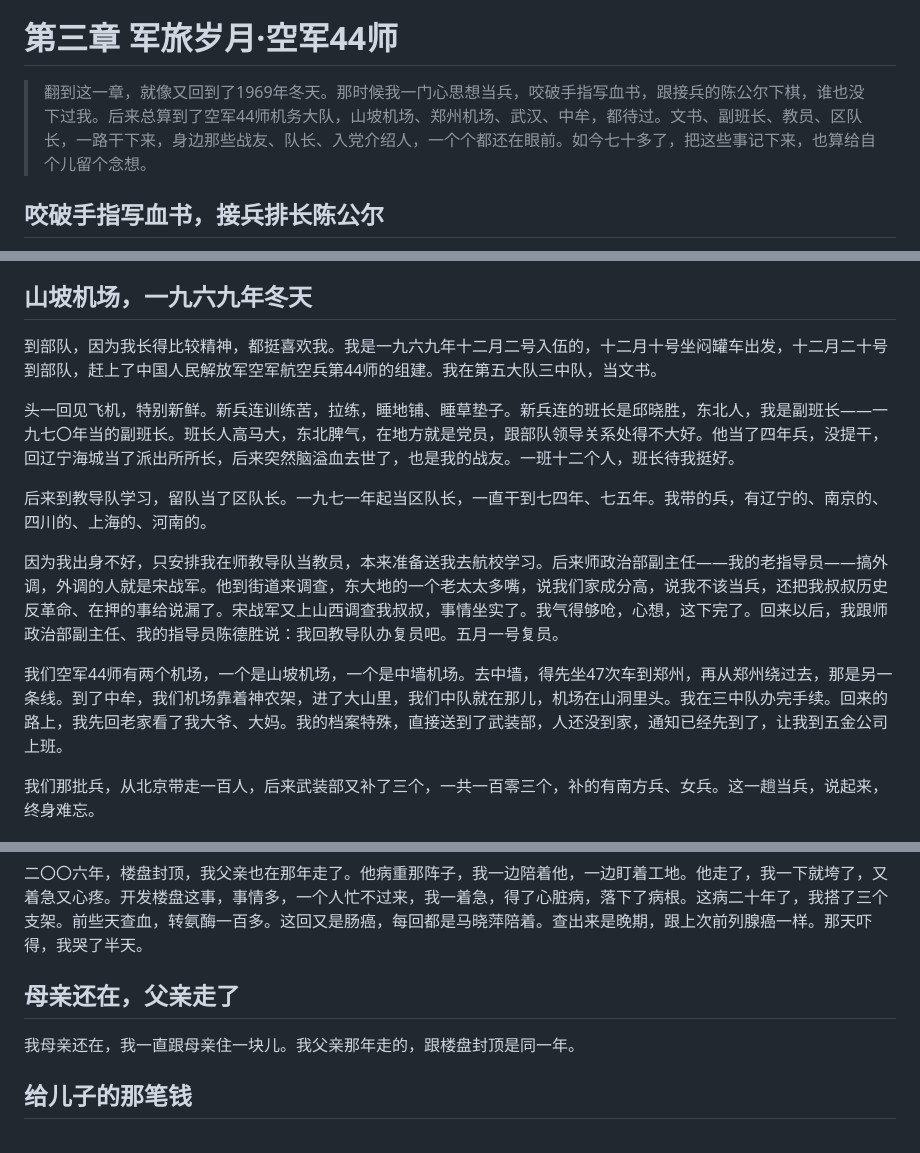
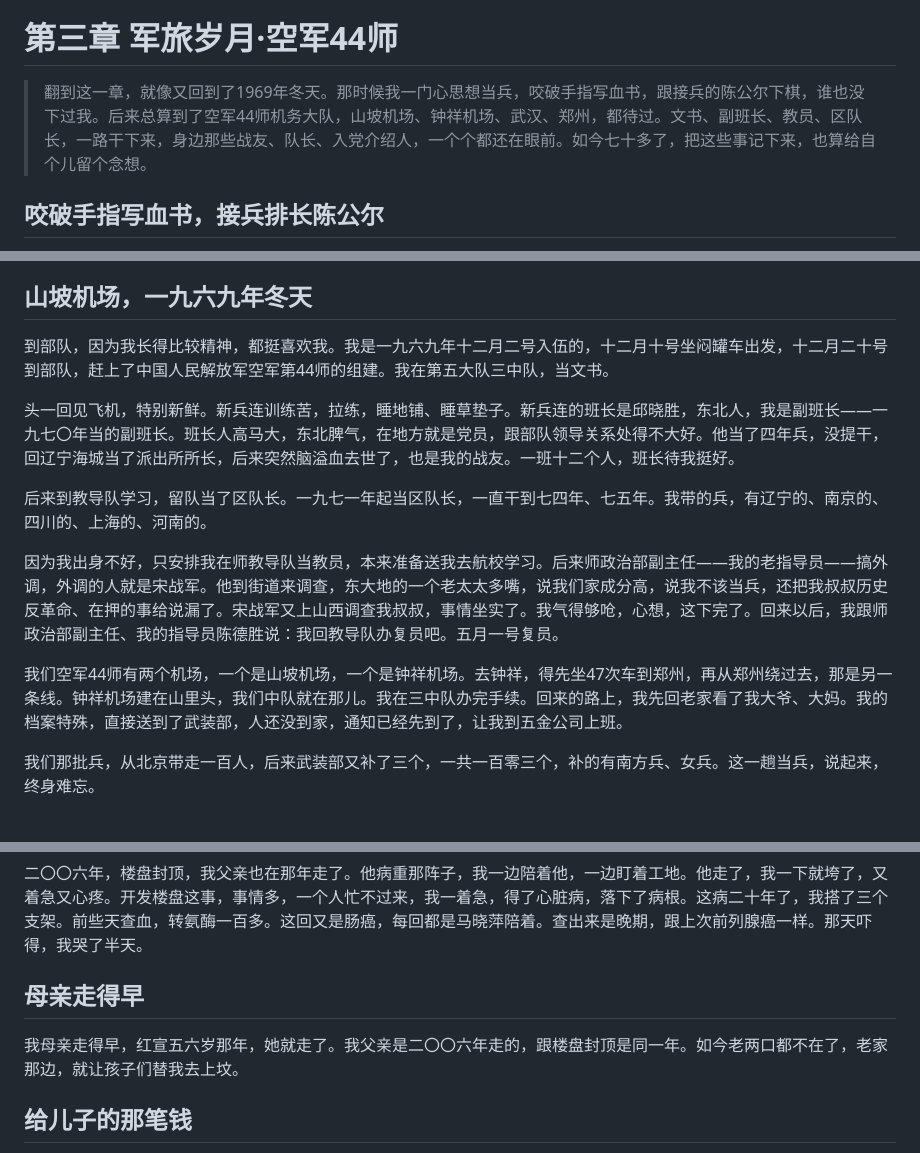
Before and after one commit to zhaihongxuan0113-design/ai-biography-system, a Markdown page: 老爸自传_终稿/老爸自传_终稿_v3_20261006.md, 3 parts joined by grey strips. Drawn GitHub-style.

```diff
--- a/老爸自传_终稿/老爸自传_终稿_v3_20261006.md
+++ b/老爸自传_终稿/老爸自传_终稿_v3_20261006.md
@@ -159,7 +167,7 @@
 
 
 
-> 翻到这一章，就像又回到了1969年冬天。那时候我一门心思想当兵，咬破手指写血书，跟接兵的陈公尔下棋，谁也没下过我。后来总算到了空军44师机务大队，山坡机场、郑州机场、武汉、中牟，都待过。文书、副班长、教员、区队长，一路干下来，身边那些战友、队长、入党介绍人，一个个都还在眼前。如今七十多了，把这些事记下来，也算给自个儿留个念想。
+> 翻到这一章，就像又回到了1969年冬天。那时候我一门心思想当兵，咬破手指写血书，跟接兵的陈公尔下棋，谁也没下过我。后来总算到了空军44师机务大队，山坡机场、钟祥机场、武汉、郑州，都待过。文书、副班长、教员、区队长，一路干下来，身边那些战友、队长、入党介绍人，一个个都还在眼前。如今七十多了，把这些事记下来，也算给自个儿留个念想。
 
 ## 咬破手指写血书，接兵排长陈公尔
 
@@ -175,7 +183,7 @@
 
 ## 山坡机场，一九六九年冬天
 
-到部队，因为我长得比较精神，都挺喜欢我。我是一九六九年十二月二号入伍的，十二月十号坐闷罐车出发，十二月二十号到部队，赶上了中国人民解放军空军航空兵第44师的组建。我在第五大队三中队，当文书。
+到部队，因为我长得比较精神，都挺喜欢我。我是一九六九年十二月二号入伍的，十二月十号坐闷罐车出发，十二月二十号到部队，赶上了中国人民解放军空军第44师的组建。我在第五大队三中队，当文书。
 
 头一回见飞机，特别新鲜。新兵连训练苦，拉练，睡地铺、睡草垫子。新兵连的班长是邱晓胜，东北人，我是副班长——一九七〇年当的副班长。班长人高马大，东北脾气，在地方就是党员，跟部队领导关系处得不大好。他当了四年兵，没提干，回辽宁海城当了派出所所长，后来突然脑溢血去世了，也是我的战友。一班十二个人，班长待我挺好。
 
@@ -183,7 +191,7 @@
 
 因为我出身不好，只安排我在师教导队当教员，本来准备送我去航校学习。后来师政治部副主任——我的老指导员——搞外调，外调的人就是宋战军。他到街道来调查，东大地的一个老太太多嘴，说我们家成分高，说我不该当兵，还把我叔叔历史反革命、在押的事给说漏了。宋战军又上山西调查我叔叔，事情坐实了。我气得够呛，心想，这下完了。回来以后，我跟师政治部副主任、我的指导员陈德胜说：我回教导队办复员吧。五月一号复员。
 
-我们空军44师有两个机场，一个是山坡机场，一个是中墙机场。去中墙，得先坐47次车到郑州，再从郑州绕过去，那是另一条线。到了中牟，我们机场靠着神农架，进了大山里，我们中队就在那儿，机场在山洞里头。我在三中队办完手续。回来的路上，我先回老家看了我大爷、大妈。我的档案特殊，直接送到了武装部，人还没到家，通知已经先到了，让我到五金公司上班。
+我们空军44师有两个机场，一个是山坡机场，一个是钟祥机场。去钟祥，得先坐47次车到郑州，再从郑州绕过去，那是另一条线。钟祥机场建在山里头，我们中队就在那儿。我在三中队办完手续。回来的路上，我先回老家看了我大爷、大妈。我的档案特殊，直接送到了武装部，人还没到家，通知已经先到了，让我到五金公司上班。
 
 我们那批兵，从北京带走一百人，后来武装部又补了三个，一共一百零三个，补的有南方兵、女兵。这一趟当兵，说起来，终身难忘。
 
@@ -419,9 +427,9 @@
 
 二〇〇六年，楼盘封顶，我父亲也在那年走了。他病重那阵子，我一边陪着他，一边盯着工地。他走了，我一下就垮了，又着急又心疼。开发楼盘这事，事情多，一个人忙不过来，我一着急，得了心脏病，落下了病根。这病二十年了，我搭了三个支架。前些天查血，转氨酶一百多。这回又是肠癌，每回都是马晓萍陪着。查出来是晚期，跟上次前列腺癌一样。那天吓得，我哭了半天。
 
-## 母亲还在，父亲走了
+## 母亲走得早
 
-我母亲还在，我一直跟母亲住一块儿。我父亲那年走的，跟楼盘封顶是同一年。
+我母亲走得早，红宣五六岁那年，她就走了。我父亲是二〇〇六年走的，跟楼盘封顶是同一年。如今老两口都不在了，老家那边，就让孩子们替我去上坟。
 
 ## 给儿子的那笔钱
 
```
Also changed, not shown: other parts of 老爸自传_终稿/老爸自传_终稿_v3_20261006.md (+20 -12 lines).
